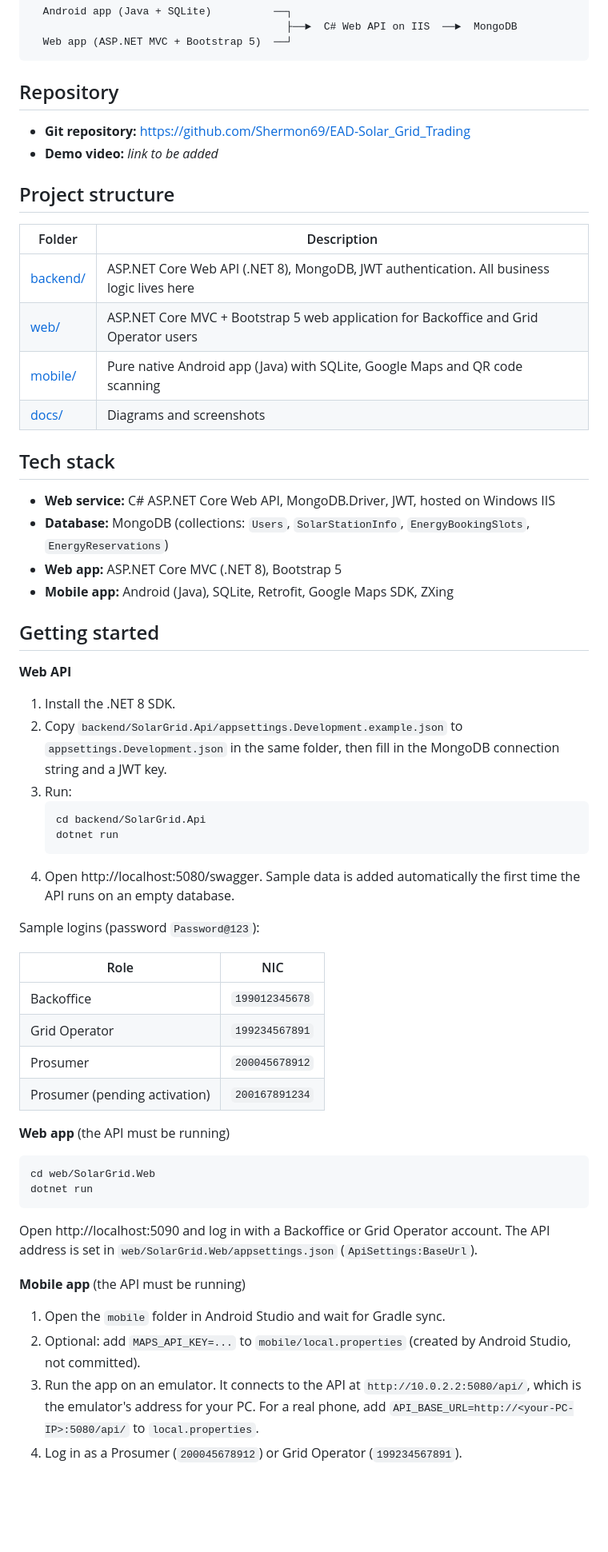
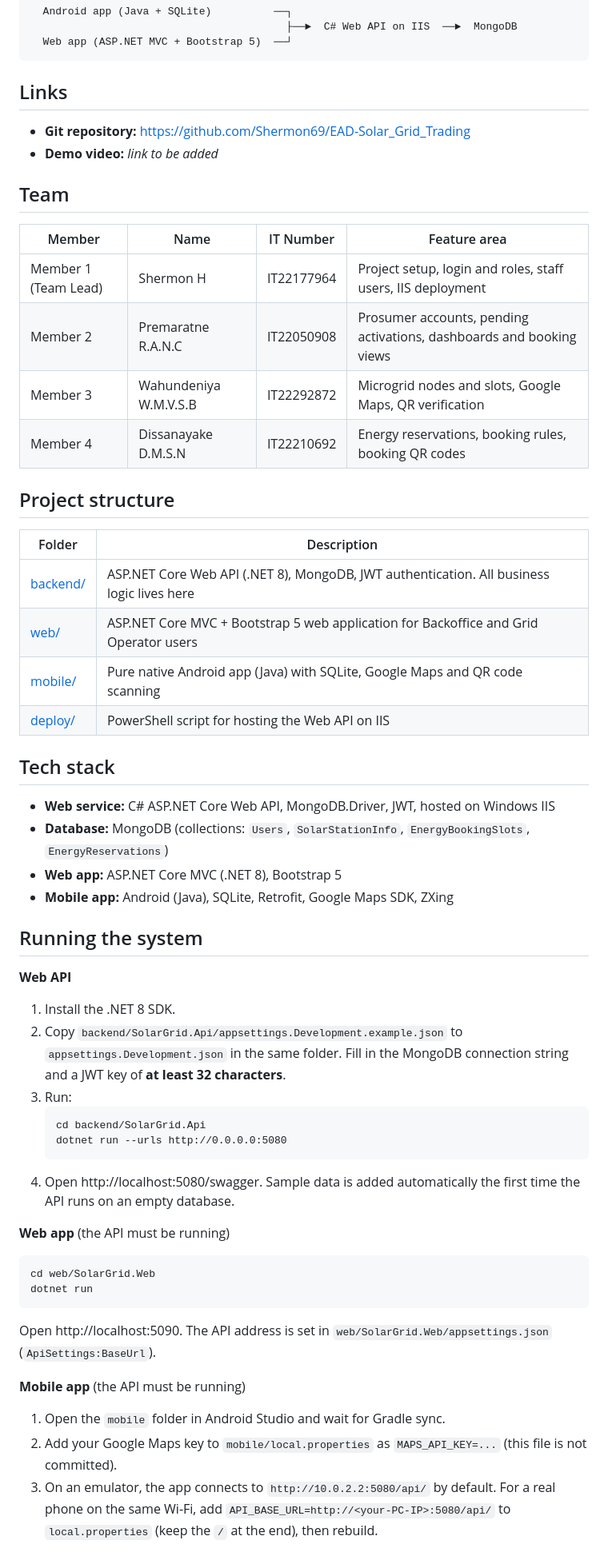
Before and after one commit to Shermon69/EAD-Solar_Grid_Trading, a Markdown page: README.md, the part around one of its changes. Shown at 80% size. Drawn GitHub-style; blank space fills up the shorter version.

Commit message:
Update README with run steps and IIS hosting

````diff
--- a/README.md
+++ b/README.md
@@ -12,10 +12,19 @@ central C# Web API (hosted on IIS) backed by MongoDB.
   Web app (ASP.NET MVC + Bootstrap 5)  ──┘
 ```
 
-## Repository
+## Links
 
 - **Git repository:** https://github.com/Shermon69/EAD-Solar_Grid_Trading
 - **Demo video:** _link to be added_
+
+## Team
+
+| Member | Name | IT Number | Feature area |
+|--------|------|-----------|--------------|
+| Member 1 (Team Lead) | Shermon H | IT22177964 | Project setup, login and roles, staff users, IIS deployment |
+| Member 2 | Premaratne R.A.N.C | IT22050908 | Prosumer accounts, pending activations, dashboards and booking views |
+| Member 3 | Wahundeniya W.M.V.S.B | IT22292872 | Microgrid nodes and slots, Google Maps, QR verification |
+| Member 4 | Dissanayake D.M.S.N | IT22210692 | Energy reservations, booking rules, booking QR codes |
 
 ## Project structure
 
@@ -24,7 +33,7 @@ central C# Web API (hosted on IIS) backed by MongoDB.
 | [backend/](backend/) | ASP.NET Core Web API (.NET 8), MongoDB, JWT authentication. All business logic lives here |
 | [web/](web/) | ASP.NET Core MVC + Bootstrap 5 web application for Backoffice and Grid Operator users |
 | [mobile/](mobile/) | Pure native Android app (Java) with SQLite, Google Maps and QR code scanning |
-| [docs/](docs/) | Diagrams and screenshots |
+| [deploy/](deploy/) | PowerShell script for hosting the Web API on IIS |
 
 ## Tech stack
 
@@ -33,40 +42,29 @@ central C# Web API (hosted on IIS) backed by MongoDB.
 - **Web app:** ASP.NET Core MVC (.NET 8), Bootstrap 5
 - **Mobile app:** Android (Java), SQLite, Retrofit, Google Maps SDK, ZXing
 
-## Getting started
+## Running the system
 
 **Web API**
 1. Install the .NET 8 SDK.
-2. Copy `backend/SolarGrid.Api/appsettings.Development.example.json` to `appsettings.Development.json` in the same folder,
-   then fill in the MongoDB connection string and a JWT key.
+2. Copy `backend/SolarGrid.Api/appsettings.Development.example.json` to `appsettings.Development.json` in the same folder.
+   Fill in the MongoDB connection string and a JWT key of **at least 32 characters**.
 3. Run:
    ```
    cd backend/SolarGrid.Api
-   dotnet run
+   dotnet run --urls http://0.0.0.0:5080
    ```
 4. Open http://localhost:5080/swagger. Sample data is added automatically the first time the API runs on an empty database.
-
-Sample logins (password `Password@123`):
-
-| Role | NIC |
-|------|-----|
-| Backoffice | `199012345678` |
-| Grid Operator | `199234567891` |
-| Prosumer | `200045678912` |
-| Prosumer (pending activation) | `200167891234` |
 
 **Web app** (the API must be running)
 ```
 cd web/SolarGrid.Web
 dotnet run
 ```
-Open http://localhost:5090 and log in with a Backoffice or Grid Operator account. The API address is set in
-`web/SolarGrid.Web/appsettings.json` (`ApiSettings:BaseUrl`).
+Open http://localhost:5090. The API address is set in `web/SolarGrid.Web/appsettings.json` (`ApiSettings:BaseUrl`).
 
 **Mobile app** (the API must be running)
 1. Open the `mobile` folder in Android Studio and wait for Gradle sync.
-2. Optional: add `MAPS_API_KEY=...` to `mobile/local.properties` (created by Android Studio, not committed).
-3. Run the app on an emulator. It connects to the API at `http://10.0.2.2:5080/api/`, which is the emulator's
-   address for your PC. For a real phone, add `API_BASE_URL=http://<your-PC-IP>:5080/api/` to `local.properties`.
-4. Log in as a Prosumer (`200045678912`) or Grid Operator (`199234567891`).
+2. Add your Google Maps key to `mobile/local.properties` as `MAPS_API_KEY=...` (this file is not committed).
+3. On an emulator, the app connects to `http://10.0.2.2:5080/api/` by default. For a real phone on the same Wi-Fi,
+   add `API_BASE_URL=http://<your-PC-IP>:5080/api/` to `local.properties` (keep the `/` at the end), then rebuild.
 
````
Also changed, not shown: other parts of README.md (+16 -7 lines).
